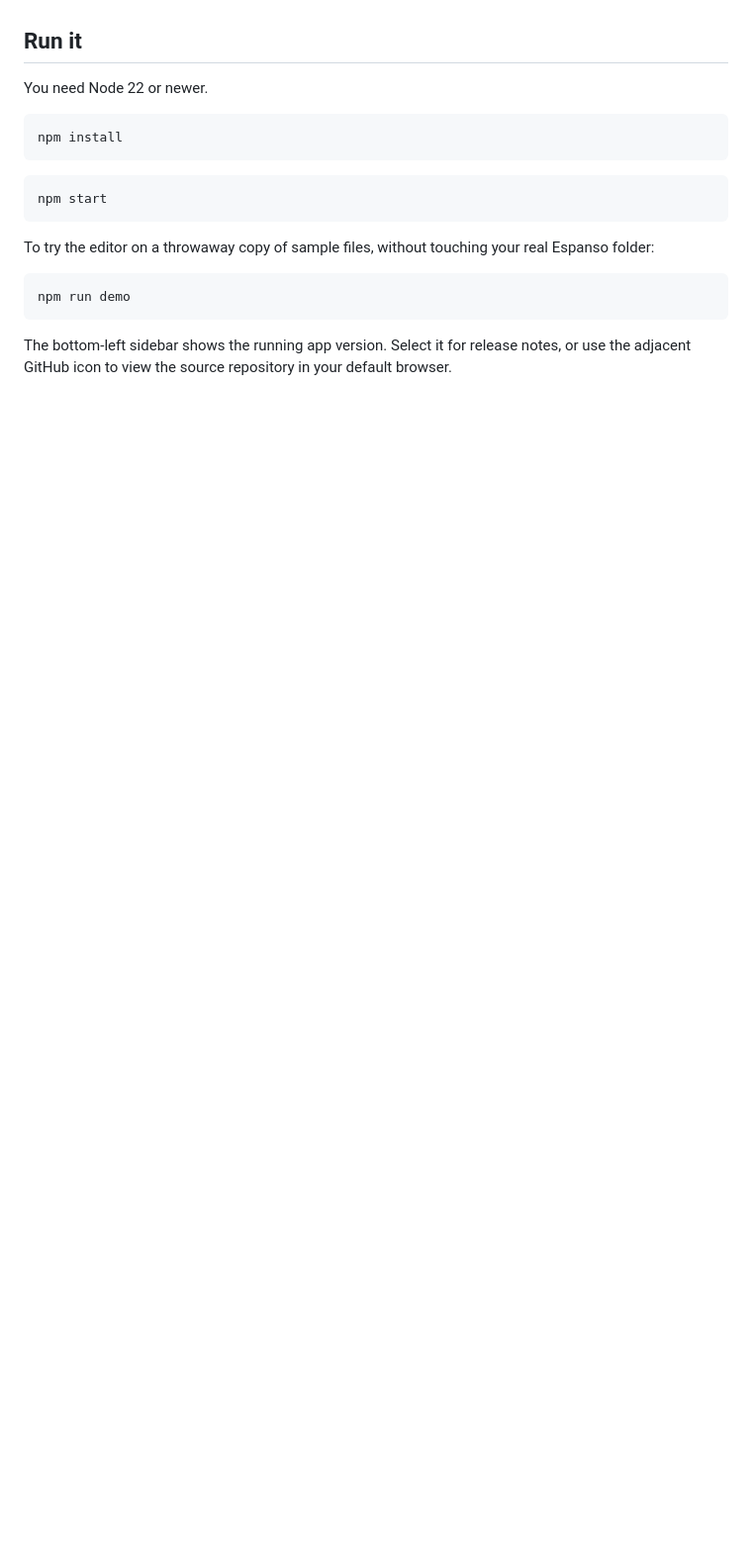
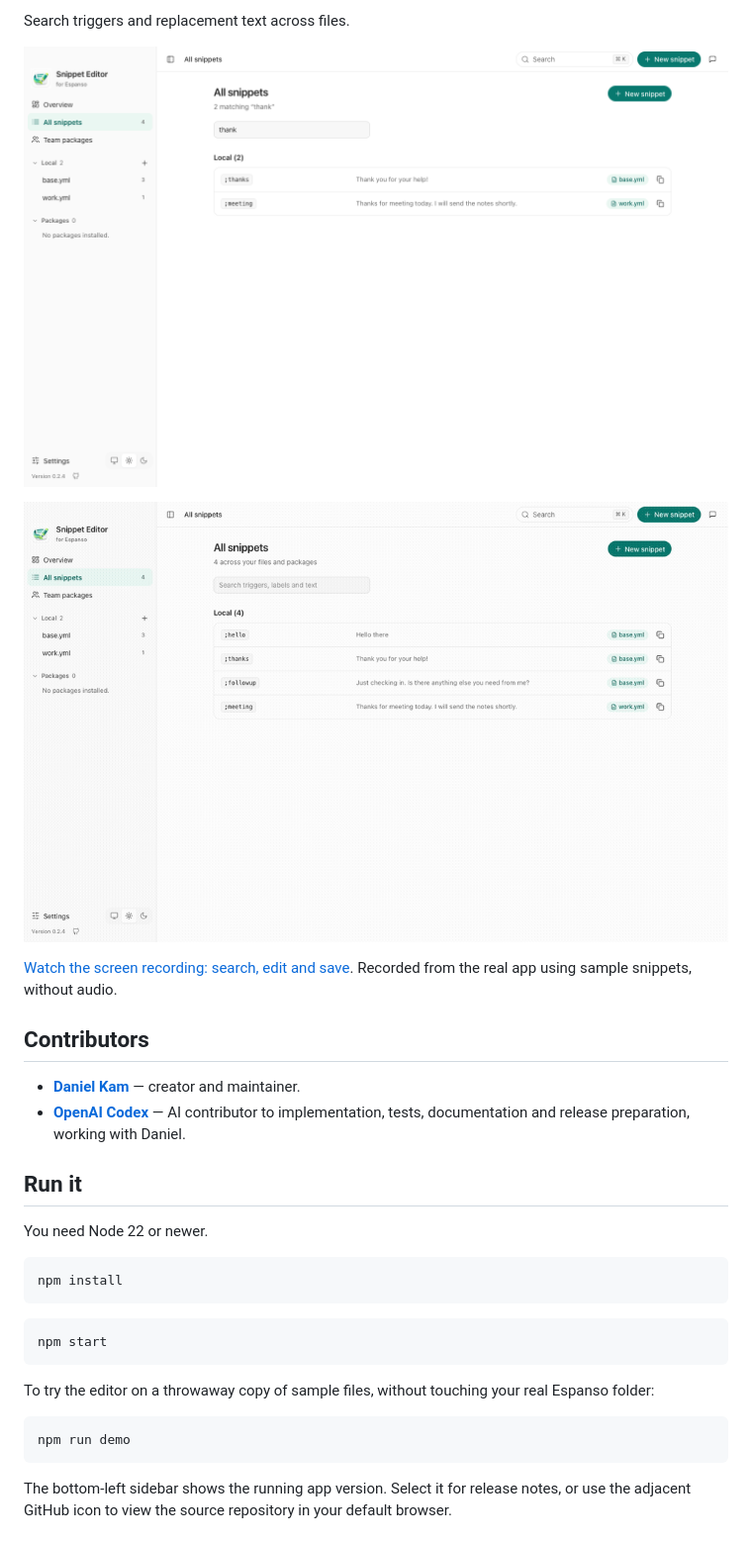
Before and after one commit to danielk-am/snippet-editor-for-espanso, a Markdown page: README.md, the part around one of its changes. Shown at 99% size. GitHub-like rendering; pictures changed too: docs/media/search.png (added), docs/media/walkthrough.gif (added); blank space fills up the shorter version.

Commit message:
Document Codex contribution and add app screenshots and walkthrough

```diff
--- a/README.md
+++ b/README.md
@@ -4,3 +17,15 @@ A desktop app for browsing, searching and editing your [Espanso](https://espanso
+Search triggers and replacement text across files.
+
+![Search results for “thank” across two sample files](docs/media/search.png)
+
+[![Screen recording: search, edit and save a sample snippet](docs/media/walkthrough.gif)](docs/media/walkthrough.mp4)
+
+[Watch the screen recording: search, edit and save](docs/media/walkthrough.mp4). Recorded from the real app using sample snippets, without audio.
+
+## Contributors
+
+- **[Daniel Kam](https://github.com/danielk-am)** — creator and maintainer.
+- **[OpenAI Codex](https://openai.com/codex/)** — AI contributor to implementation, tests, documentation and release preparation, working with Daniel.
 
 ## Run it
 
```
Also changed, not shown: other parts of README.md (+14 -1 lines), docs/media/editor.png (added), docs/media/snippets.png (added), 3 other files.
